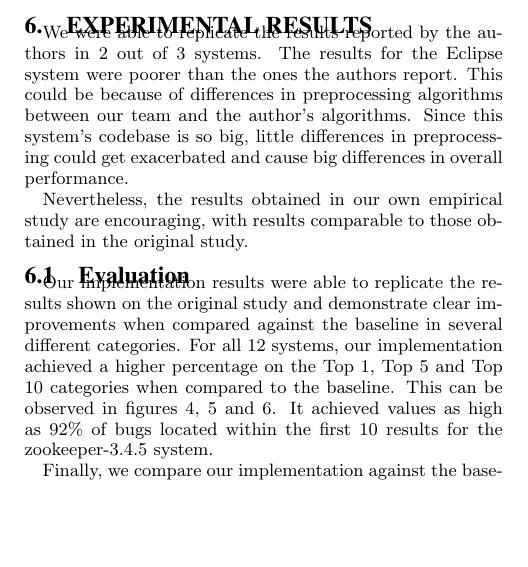
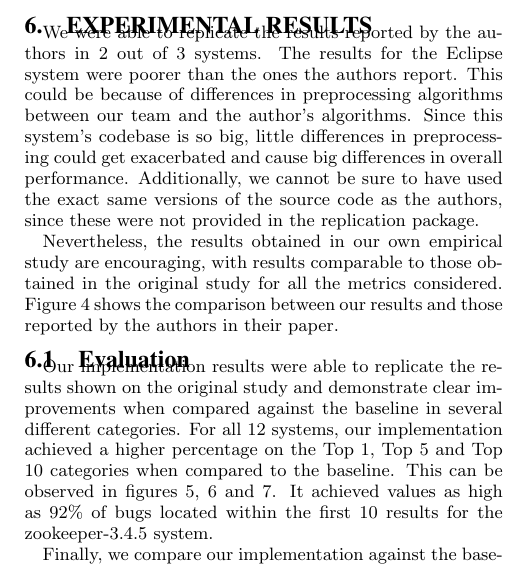
Before and after one commit to jmflorezff/testing-project, a LaTeX paper (tex/project.tex): part of one column of page 5 of 7 before the commit and part of one column of page 5 of 8 after it, cut so that both start at the same text, the shorter picture padded with empty space. Compiled offline with pdfLaTeX.

Commit message:
Comparison graph

```diff
--- a/tex/project.tex
+++ b/tex/project.tex
@@ -465,8 +465,10 @@ and related bug reports does have a positive effect in identifying buggy files.
 \section{Experimental Results}
 We were able to replicate the results reported by the authors in 2 out of 3 systems. The results for the Eclipse system were
 poorer than the ones the authors report. This could be because of differences in preprocessing algorithms between our team and
-the author's algorithms. Since this system's codebase is so big, little differences in preprocessing could get exacerbated and cause big
-differences in overall performance.
+the author's algorithms. Since this system's codebase is so big, little differences in preprocessing could get exacerbated and
+cause big differences in overall performance. Additionally, we cannot be sure to have used the exact same versions of the source
+code as the authors, since these were not provided in the replication package.
 
 Nevertheless, the results obtained in our own empirical study are encouraging, with results comparable to those obtained in the
-original study.
+original study for all the metrics considered. Figure \ref{comparison} shows the comparison between our results and those reported
+by the authors in their paper.
@@ -473,3 +480,5 @@ original study.
+ 	\label{comparison}
+\end{figure*}
 
 \subsection{Evaluation}
 Our implementation results were able to replicate the results shown on the original study and demonstrate clear improvements when
```
Also changed, not shown: tex/project.tex (5 more changed lines).
